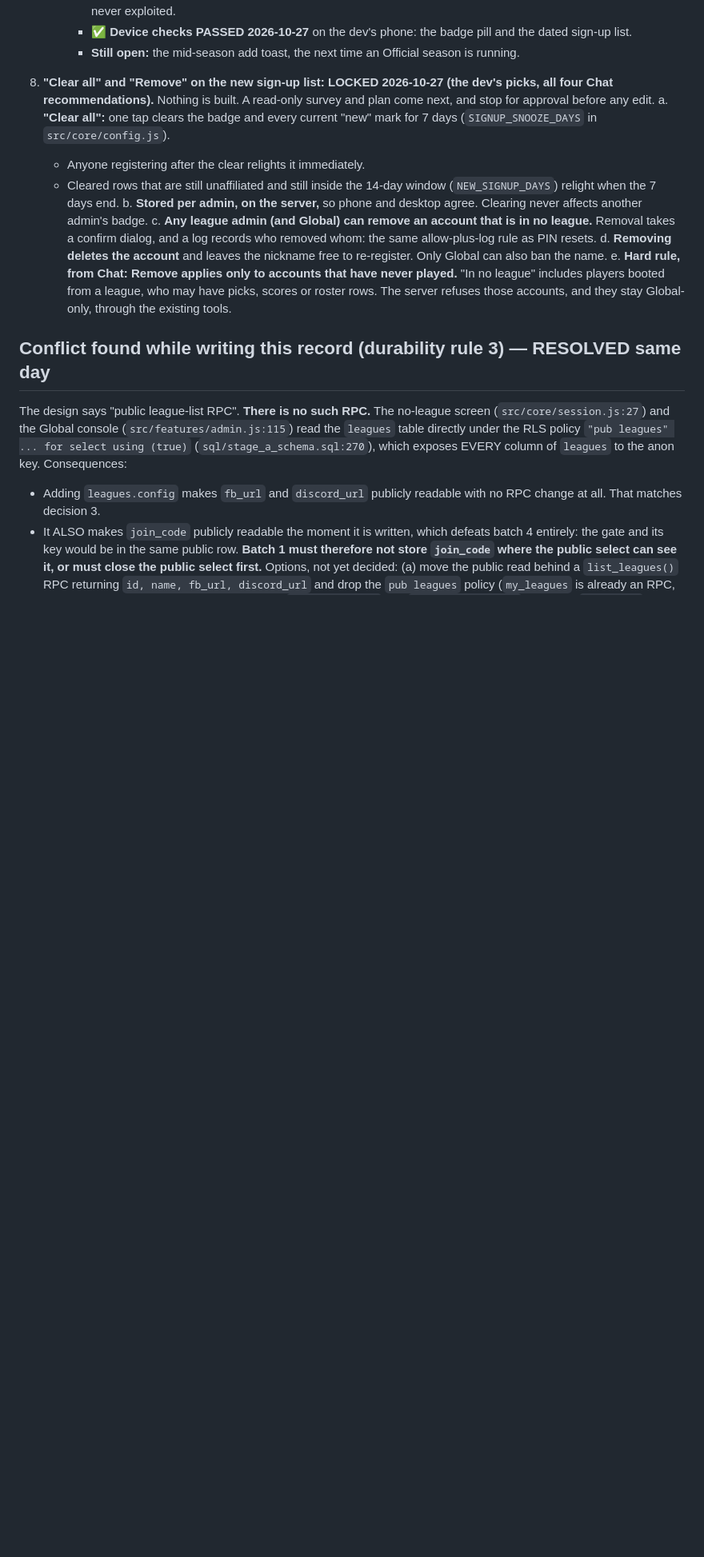
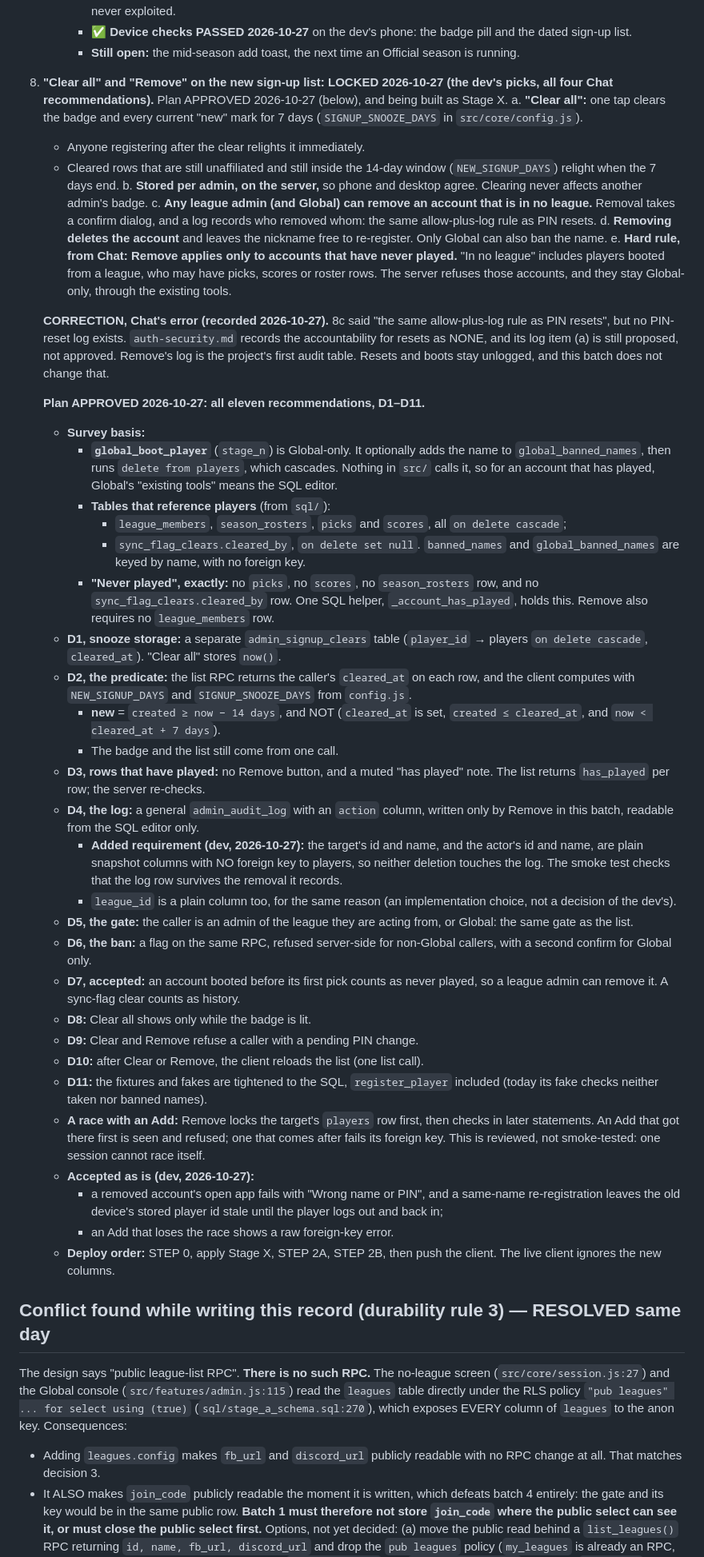
Before and after one commit to wooklord/fantasytour, a Markdown page: docs/decisions/onboarding.md, the part around one of its changes. Shown at 80% size. Drawn GitHub-style; blank space fills up the shorter version.

Commit message:
docs: onboarding decision 8 plan APPROVED 2026-10-27 (D1–D11, Stage X) — audit log keeps plain snapshot ids and names; CORRECTION: no PIN-reset log exists (Chat's error)
Co-Authored-By: Claude Opus 5.5 <noreply@anthropic.com>

```diff
--- a/docs/decisions/onboarding.md
+++ b/docs/decisions/onboarding.md
@@ -639,9 +639,8 @@ is in `standings-ux.md` and `admin-panel.md` → "Who's Picked".
        season is running.
 
 8. **"Clear all" and "Remove" on the new sign-up list: LOCKED 2026-10-27
-   (the dev's picks, all four Chat recommendations).** Nothing is built.
-   A read-only survey and plan come next, and stop for approval before any
-   edit.
+   (the dev's picks, all four Chat recommendations).** Plan APPROVED
+   2026-10-27 (below), and being built as Stage X.
    a. **"Clear all":** one tap clears the badge and every current "new"
       mark for 7 days (`SIGNUP_SNOOZE_DAYS` in `src/core/config.js`).
       - Anyone registering after the clear relights it immediately.
@@ -659,6 +658,77 @@ is in `standings-ux.md` and `admin-panel.md` → "Who's Picked".
       league, who may have picks, scores or roster rows. The server refuses
       those accounts, and they stay Global-only, through the existing
       tools.
+
+   **CORRECTION, Chat's error (recorded 2026-10-27).** 8c said "the same
+   allow-plus-log rule as PIN resets", but no PIN-reset log exists.
+   `auth-security.md` records the accountability for resets as NONE, and
+   its log item (a) is still proposed, not approved. Remove's log is the
+   project's first audit table. Resets and boots stay unlogged, and this
+   batch does not change that.
+
+   **Plan APPROVED 2026-10-27: all eleven recommendations, D1–D11.**
+   - **Survey basis:**
+     - **`global_boot_player`** (`stage_n`) is Global-only. It optionally
+       adds the name to `global_banned_names`, then runs `delete from
+       players`, which cascades. Nothing in `src/` calls it, so for an
+       account that has played, Global's "existing tools" means the SQL
+       editor.
+     - **Tables that reference players** (from `sql/`):
+       - `league_members`, `season_rosters`, `picks` and `scores`, all
+         `on delete cascade`;
+       - `sync_flag_clears.cleared_by`, `on delete set null`.
+       `banned_names` and `global_banned_names` are keyed by name, with no
+       foreign key.
+     - **"Never played", exactly:** no `picks`, no `scores`, no
+       `season_rosters` row, and no `sync_flag_clears.cleared_by` row. One
+       SQL helper, `_account_has_played`, holds this. Remove also requires
+       no `league_members` row.
+   - **D1, snooze storage:** a separate `admin_signup_clears` table
+     (`player_id` → players `on delete cascade`, `cleared_at`). "Clear all"
+     stores `now()`.
+   - **D2, the predicate:** the list RPC returns the caller's `cleared_at`
+     on each row, and the client computes with `NEW_SIGNUP_DAYS` and
+     `SIGNUP_SNOOZE_DAYS` from `config.js`.
+     - **new** = `created ≥ now − 14 days`, and NOT (`cleared_at` is set,
+       `created ≤ cleared_at`, and `now < cleared_at + 7 days`).
+     - The badge and the list still come from one call.
+   - **D3, rows that have played:** no Remove button, and a muted "has
+     played" note. The list returns `has_played` per row; the server
+     re-checks.
+   - **D4, the log:** a general `admin_audit_log` with an `action` column,
+     written only by Remove in this batch, readable from the SQL editor
+     only.
+     - **Added requirement (dev, 2026-10-27):** the target's id and name,
+       and the actor's id and name, are plain snapshot columns with NO
+       foreign key to players, so neither deletion touches the log. The
+       smoke test checks that the log row survives the removal it records.
+     - `league_id` is a plain column too, for the same reason (an
+       implementation choice, not a decision of the dev's).
+   - **D5, the gate:** the caller is an admin of the league they are acting
+     from, or Global: the same gate as the list.
+   - **D6, the ban:** a flag on the same RPC, refused server-side for
+     non-Global callers, with a second confirm for Global only.
+   - **D7, accepted:** an account booted before its first pick counts as
+     never played, so a league admin can remove it. A sync-flag clear
+     counts as history.
+   - **D8:** Clear all shows only while the badge is lit.
+   - **D9:** Clear and Remove refuse a caller with a pending PIN change.
+   - **D10:** after Clear or Remove, the client reloads the list (one list
+     call).
+   - **D11:** the fixtures and fakes are tightened to the SQL,
+     `register_player` included (today its fake checks neither taken nor
+     banned names).
+   - **A race with an Add:** Remove locks the target's `players` row first,
+     then checks in later statements. An Add that got there first is seen
+     and refused; one that comes after fails its foreign key. This is
+     reviewed, not smoke-tested: one session cannot race itself.
+   - **Accepted as is (dev, 2026-10-27):**
+     - a removed account's open app fails with "Wrong name or PIN", and a
+       same-name re-registration leaves the old device's stored player id
+       stale until the player logs out and back in;
+     - an Add that loses the race shows a raw foreign-key error.
+   - **Deploy order:** STEP 0, apply Stage X, STEP 2A, STEP 2B, then push
+     the client. The live client ignores the new columns.
 
 ## Conflict found while writing this record (durability rule 3) — RESOLVED same day
 
```
Also changed, not shown: other parts of docs/decisions/onboarding.md (+3 -3 lines).
